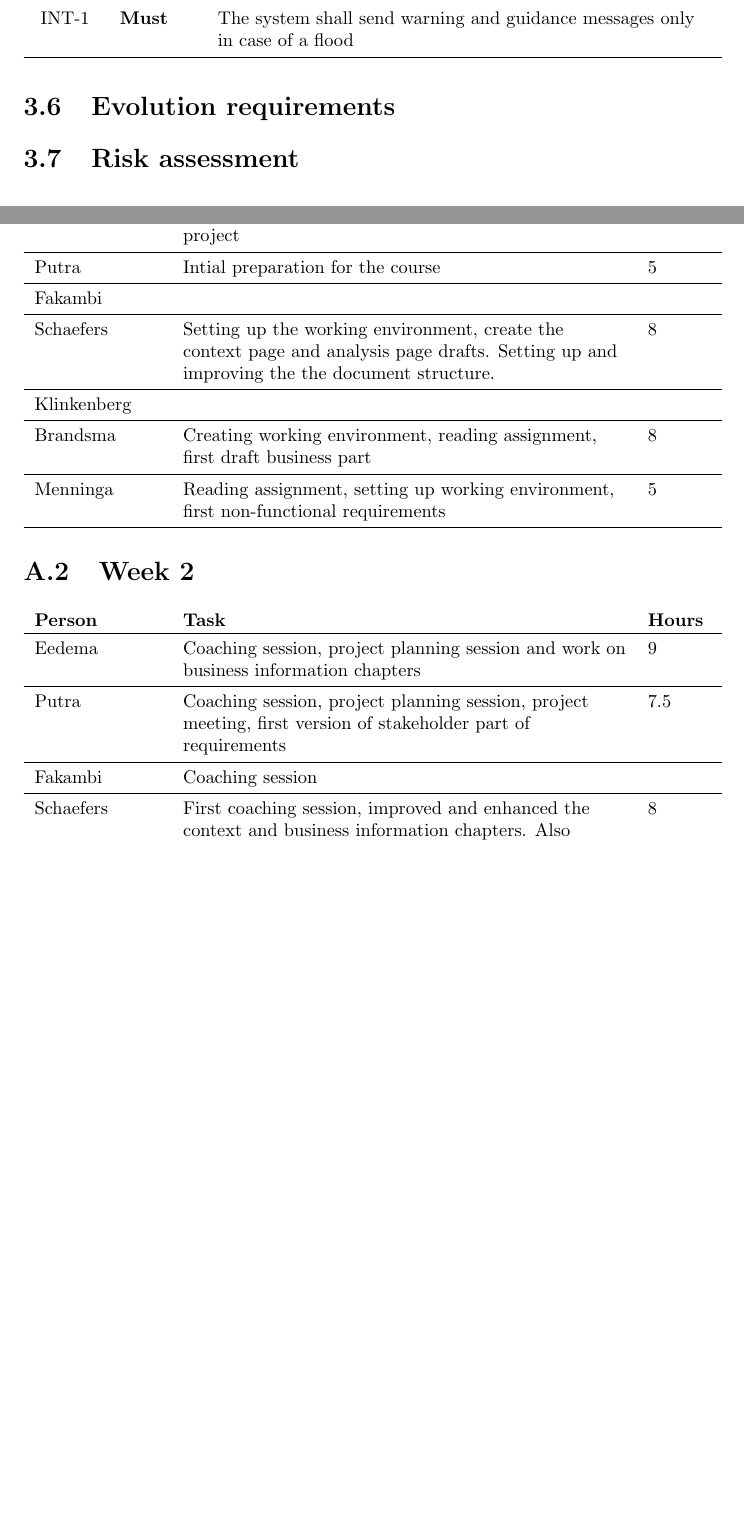
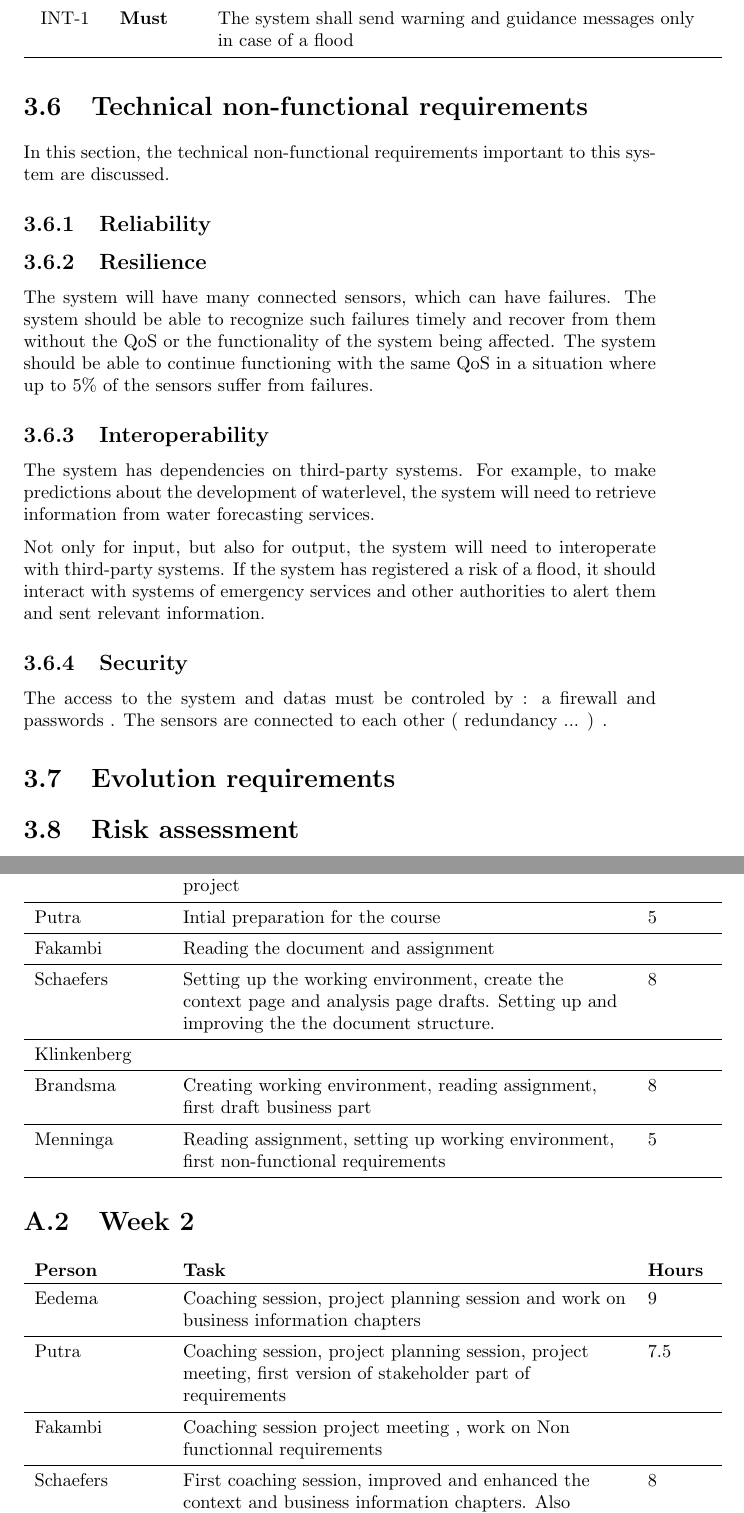
Before and after one commit to jeroenbrandsma/SA3, a LaTeX document (report.tex, which reads 3-requirements/technicalnonfunctionalreq.tex, appendices/timetracking.tex): two parts of pages 15 and 23 of 24, joined at a grey line, cut so that both start at the same text, the shorter picture padded with empty space. Compiled offline with pdfLaTeX.

Commit message:
Adding time tracking 2

```diff
--- a/3-requirements/technicalnonfunctionalreq.tex
+++ b/3-requirements/technicalnonfunctionalreq.tex
@@ -2,9 +2,11 @@
 \section{Technical non-functional requirements}
 In this section, the technical non-functional requirements important to this system are discussed.
 
+\subsection{Reliability}
+
 \subsection{Resilience}
-The system will have many connected sensors, which can have failures. The system should be able to recognize such failures timely and recover from them without the QoS or the functionality of the system being affected.
-
+The system will have many connected sensors, which can have failures.
+The system should be able to recognize such failures timely and recover from them without the QoS or the functionality of the system being affected.
 The system should be able to continue functioning with the same QoS in a situation where up to 5\% of the sensors suffer from failures.  % WM: is 5% realistic?
 
 \subsection{Interoperability}
@@ -12,6 +14,10 @@ The system has dependencies on third-party systems. For example, to make predict
 
 Not only for input, but also for output, the system will need to interoperate with third-party systems. If the system has registered a risk of a flood, it should interact with systems of emergency services and other authorities to alert them and sent relevant information.
 % TODO: how to measure?
+
+\subsection{Security}
+The access to the system and datas must be controled by : a firewall and passwords .
+The sensors are connected to each other ( redundancy ... ) .
 
 % ============================================================
 % From Gerrit:
--- a/appendices/timetracking.tex
+++ b/appendices/timetracking.tex
@@ -19,7 +19,7 @@
     \textbf{Person} & \textbf{Task} & \textbf{Hours} \\ \toprule
 	Eedema & Reviewing the document, reading the assignment, initializing requirements, \& installing environment for project & 8 \\ \midrule
 	Putra & Intial preparation for the course & 5 \\ \midrule
-	Fakambi & & \\ \midrule
+	Fakambi & Reading the document and assignment & \\ \midrule
 	Schaefers & Setting up the working environment, create the context page and analysis page drafts. Setting up and improving the the document structure. & 8\\ \midrule
 	Klinkenberg & & \\ \midrule
 	Brandsma & Creating working environment, reading assignment, first draft business part & 8\\ \midrule
@@ -31,7 +31,7 @@
     \textbf{Person} & \textbf{Task} & \textbf{Hours} \\ \toprule
 	Eedema & Coaching session, project planning session and work on business information chapters & 9  \\ \midrule
 	Putra & Coaching session, project planning session, project meeting, first version of stakeholder part of requirements & 7.5 \\ \midrule
-	Fakambi & Coaching session & \\ \midrule
+	Fakambi & Coaching session  project meeting , work on Non functionnal requirements & \\ \midrule
 	Schaefers & First coaching session, improved and enhanced the context and business information chapters. Also created a quality attributes prioritization table.& 8 \\ \midrule
 	Klinkenberg & Coaching session, meetings, providing feedback on requirements & 5.5\\ \midrule
 	Brandsma & First version of use-cases, coaching session, meeting, use-cases, architectural vision & 6.5 \\ \midrule
```
Also changed, not shown: 3-requirements/requirements.tex (+1 -1 lines).
